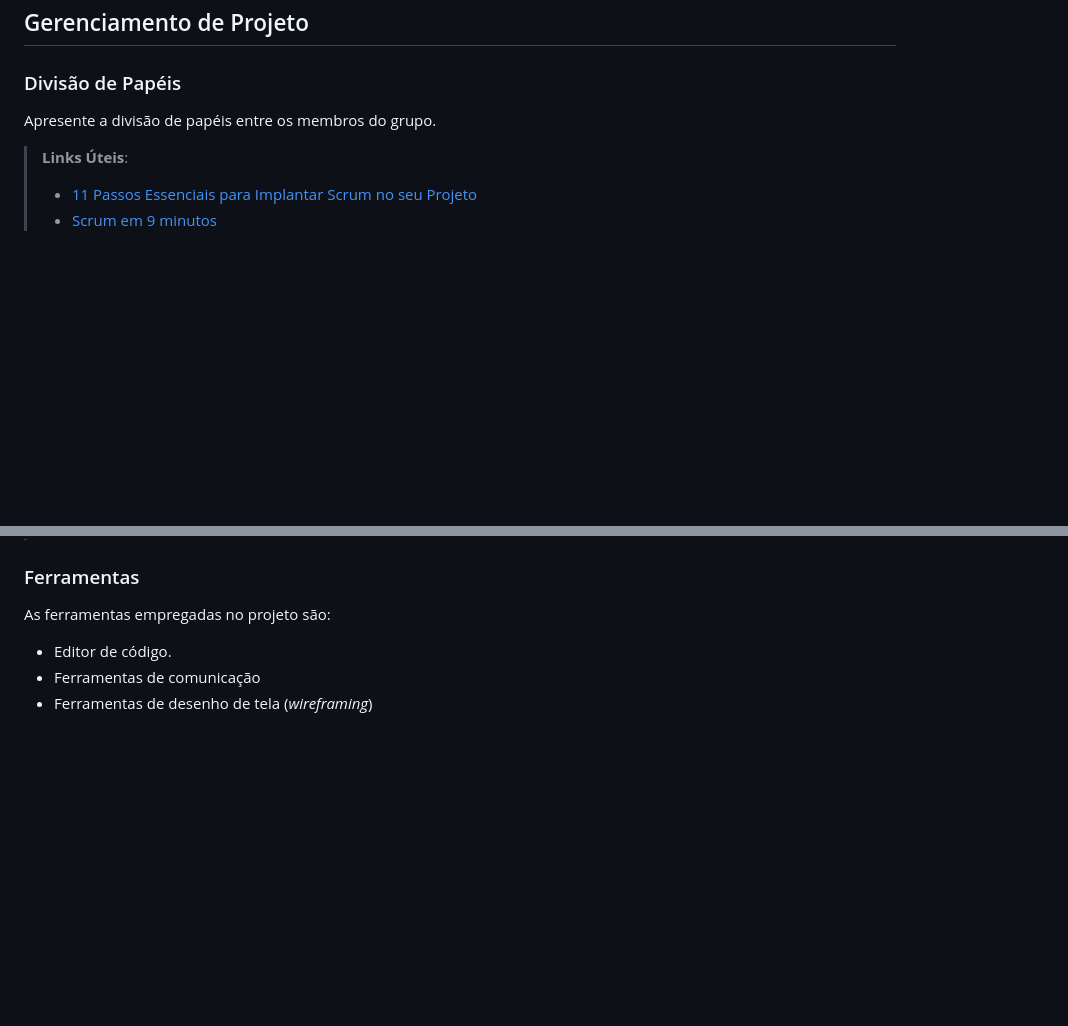
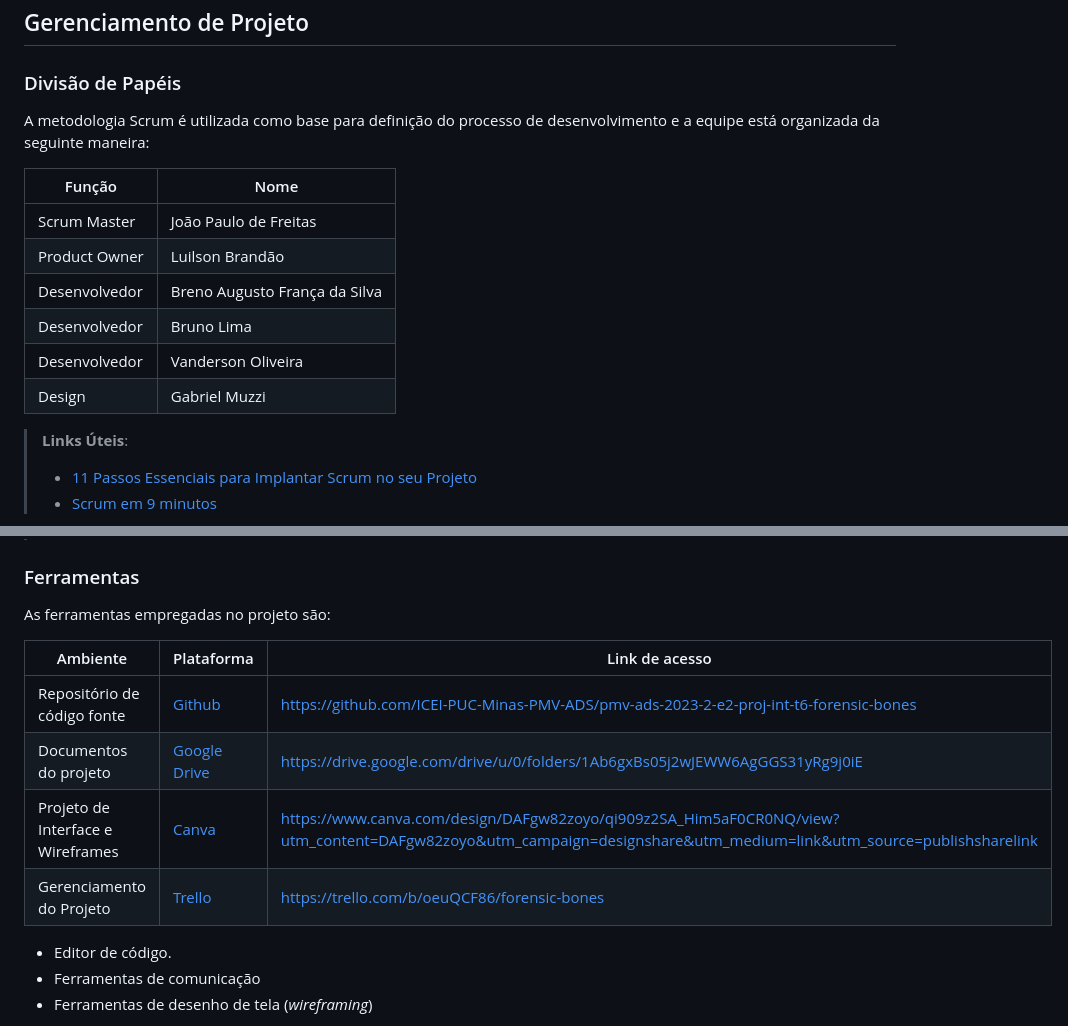
Before and after one commit to ICEI-PUC-Minas-PMV-ADS/pmv-ads-2023-2-e2-proj-int-t6-forensic-bones, a Markdown page: docs/03-Metodologia.md, 2 parts joined by grey strips. Drawn GitHub-style; blank space fills up the shorter version.

```diff
--- a/docs/03-Metodologia.md
+++ b/docs/03-Metodologia.md
@@ -39,7 +39,16 @@ Discuta como a configuração do projeto foi feita na ferramenta de versionament
 
 ### Divisão de Papéis
 
-Apresente a divisão de papéis entre os membros do grupo.
+A metodologia Scrum é utilizada como base para definição do processo de desenvolvimento e a equipe está organizada da seguinte maneira:
+
+| Função  | Nome |
+| ------------- | ------------- |
+| Scrum Master  | João Paulo de Freitas  |
+| Product Owner  | Luilson Brandão  |
+| Desenvolvedor  | Breno Augusto França da Silva   |
+| Desenvolvedor  | Bruno Lima |
+| Desenvolvedor  | Vanderson Oliveira  |
+| Design | Gabriel Muzzi  |
 
 > **Links Úteis**:
 > - [11 Passos Essenciais para Implantar Scrum no seu
@@ -60,6 +69,13 @@ Coloque  informações sobre detalhes da implementação do Scrum seguido pelo g
 
 As ferramentas empregadas no projeto são:
 
+| Ambiente  | Plataforma | Link de acesso |
+| ------------- | ------------- | ------------- |
+| Repositório de código fonte  | [Github](https://github.com/ICEI-PUC-Minas-PMV-ADS/pmv-ads-2023-2-e2-proj-int-t6-forensic-bones)  | https://github.com/ICEI-PUC-Minas-PMV-ADS/pmv-ads-2023-2-e2-proj-int-t6-forensic-bones |
+| Documentos do projeto  | [Google Drive](https://drive.google.com/drive/u/0/folders/1Ab6gxBs05j2wJEWW6AgGGS31yRg9j0iE)  | https://drive.google.com/drive/u/0/folders/1Ab6gxBs05j2wJEWW6AgGGS31yRg9j0iE |
+| Projeto de Interface e  Wireframes  | [Canva](https://www.canva.com/design/DAFgw82zoyo/qi909z2SA_Him5aF0CR0NQ/view?utm_content=DAFgw82zoyo&utm_campaign=designshare&utm_medium=link&utm_source=publishsharelink)  | https://www.canva.com/design/DAFgw82zoyo/qi909z2SA_Him5aF0CR0NQ/view?utm_content=DAFgw82zoyo&utm_campaign=designshare&utm_medium=link&utm_source=publishsharelink |
+| Gerenciamento do Projeto  | [Trello](https://trello.com/b/oeuQCF86/forensic-bones)  | https://trello.com/b/oeuQCF86/forensic-bones |
+
 - Editor de código.
 - Ferramentas de comunicação
 - Ferramentas de desenho de tela (_wireframing_)
```
